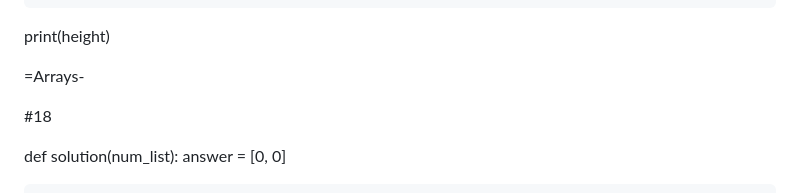
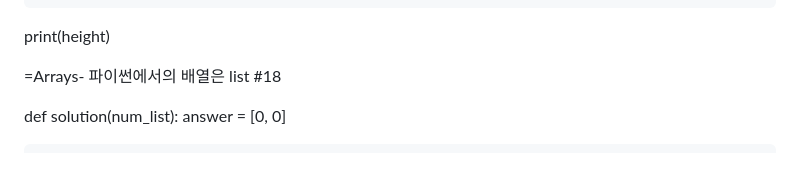
Before and after one commit to honghyunjin7/python_study, a Markdown page: README.md, the part around the change. Rendered like a GitHub page; blank space fills up the shorter version.

Commit message:
README.md 업데이트

```diff
--- a/README.md
+++ b/README.md
@@ -192,7 +192,7 @@ while True:
 print(height)
 
 =Arrays-
-
+파이썬에서의 배열은 list
 #18
 
 def solution(num_list):
```
